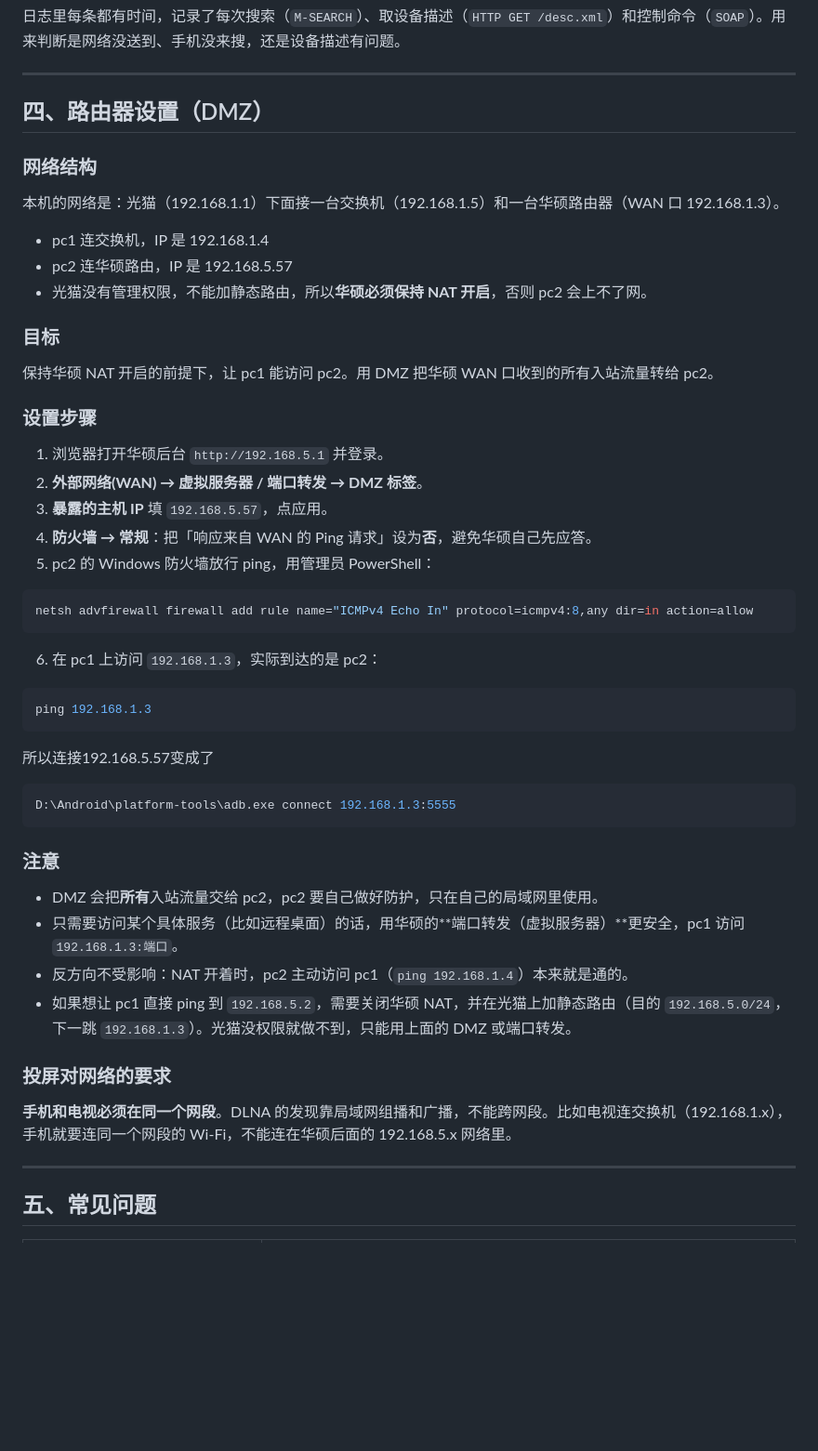
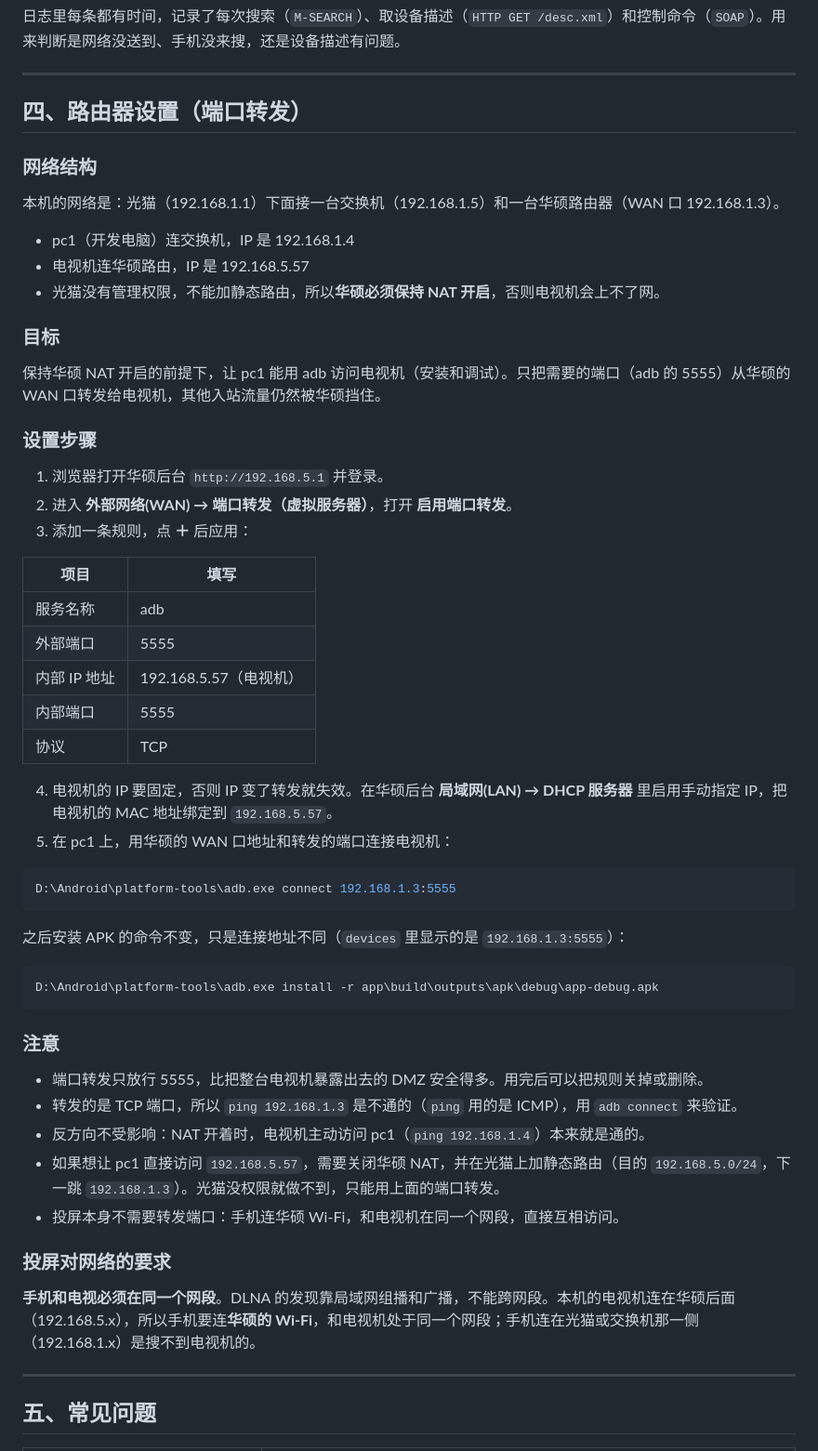
Before and after one commit to keminar/easycast, a Markdown page: README.md, the part around the change. Shown at 93% size. Rendered like a GitHub page; blank space fills up the shorter version.

Commit message:
docs: switch router section from DMZ to port forwarding
Describe forwarding only adb's TCP 5555 to the TV instead of exposing the
whole TV via DMZ, add DHCP reservation for the TV, and rename pc2 to the TV
throughout.

Co-Authored-By: Claude Sonnet 5.5 <noreply@anthropic.com>

````diff
--- a/README.md
+++ b/README.md
@@ -169,52 +169,58 @@ D:\Android\platform-tools\adb.exe logcat -d -v time -s EM
 
 ---
 
-## 四、路由器设置（DMZ）
+## 四、路由器设置（端口转发）
 
 ### 网络结构
 
 本机的网络是：光猫（192.168.1.1）下面接一台交换机（192.168.1.5）和一台华硕路由器（WAN 口 192.168.1.3）。
 
-- pc1 连交换机，IP 是 192.168.1.4
-- pc2 连华硕路由，IP 是 192.168.5.57
-- 光猫没有管理权限，不能加静态路由，所以**华硕必须保持 NAT 开启**，否则 pc2 会上不了网。
+- pc1（开发电脑）连交换机，IP 是 192.168.1.4
+- 电视机连华硕路由，IP 是 192.168.5.57
+- 光猫没有管理权限，不能加静态路由，所以**华硕必须保持 NAT 开启**，否则电视机会上不了网。
 
 ### 目标
 
-保持华硕 NAT 开启的前提下，让 pc1 能访问 pc2。用 DMZ 把华硕 WAN 口收到的所有入站流量转给 pc2。
+保持华硕 NAT 开启的前提下，让 pc1 能用 adb 访问电视机（安装和调试）。只把需要的端口（adb 的 5555）从华硕的 WAN 口转发给电视机，其他入站流量仍然被华硕挡住。
 
 ### 设置步骤
 
 1. 浏览器打开华硕后台 `http://192.168.5.1` 并登录。
-2. **外部网络(WAN) → 虚拟服务器 / 端口转发 → DMZ 标签**。
-3. **暴露的主机 IP** 填 `192.168.5.57`，点应用。
-4. **防火墙 → 常规**：把「响应来自 WAN 的 Ping 请求」设为**否**，避免华硕自己先应答。
-5. pc2 的 Windows 防火墙放行 ping，用管理员 PowerShell：
+2. 进入 **外部网络(WAN) → 端口转发（虚拟服务器）**，打开 **启用端口转发**。
+3. 添加一条规则，点 **＋** 后应用：
 
-```powershell
-netsh advfirewall firewall add rule name="ICMPv4 Echo In" protocol=icmpv4:8,any dir=in action=allow
-```
+| 项目 | 填写 |
+| --- | --- |
+| 服务名称 | adb |
+| 外部端口 | 5555 |
+| 内部 IP 地址 | 192.168.5.57（电视机） |
+| 内部端口 | 5555 |
+| 协议 | TCP |
 
-6. 在 pc1 上访问 `192.168.1.3`，实际到达的是 pc2：
+4. 电视机的 IP 要固定，否则 IP 变了转发就失效。在华硕后台 **局域网(LAN) → DHCP 服务器** 里启用手动指定 IP，把电视机的 MAC 地址绑定到 `192.168.5.57`。
+5. 在 pc1 上，用华硕的 WAN 口地址和转发的端口连接电视机：
 
-```powershell
-ping 192.168.1.3
-```
-
-所以连接192.168.5.57变成了
 ```powershell
 D:\Android\platform-tools\adb.exe connect 192.168.1.3:5555
 ```
+
+之后安装 APK 的命令不变，只是连接地址不同（`devices` 里显示的是 `192.168.1.3:5555`）：
+
+```powershell
+D:\Android\platform-tools\adb.exe install -r app\build\outputs\apk\debug\app-debug.apk
+```
+
 ### 注意
 
-- DMZ 会把**所有**入站流量交给 pc2，pc2 要自己做好防护，只在自己的局域网里使用。
-- 只需要访问某个具体服务（比如远程桌面）的话，用华硕的**端口转发（虚拟服务器）**更安全，pc1 访问 `192.168.1.3:端口`。
-- 反方向不受影响：NAT 开着时，pc2 主动访问 pc1（`ping 192.168.1.4`）本来就是通的。
-- 如果想让 pc1 直接 ping 到 `192.168.5.2`，需要关闭华硕 NAT，并在光猫上加静态路由（目的 `192.168.5.0/24`，下一跳 `192.168.1.3`）。光猫没权限就做不到，只能用上面的 DMZ 或端口转发。
+- 端口转发只放行 5555，比把整台电视机暴露出去的 DMZ 安全得多。用完后可以把规则关掉或删除。
+- 转发的是 TCP 端口，所以 `ping 192.168.1.3` 是不通的（`ping` 用的是 ICMP），用 `adb connect` 来验证。
+- 反方向不受影响：NAT 开着时，电视机主动访问 pc1（`ping 192.168.1.4`）本来就是通的。
+- 如果想让 pc1 直接访问 `192.168.5.57`，需要关闭华硕 NAT，并在光猫上加静态路由（目的 `192.168.5.0/24`，下一跳 `192.168.1.3`）。光猫没权限就做不到，只能用上面的端口转发。
+- 投屏本身不需要转发端口：手机连华硕 Wi-Fi，和电视机在同一个网段，直接互相访问。
 
 ### 投屏对网络的要求
 
-**手机和电视必须在同一个网段**。DLNA 的发现靠局域网组播和广播，不能跨网段。比如电视连交换机（192.168.1.x），手机就要连同一个网段的 Wi-Fi，不能连在华硕后面的 192.168.5.x 网络里。
+**手机和电视必须在同一个网段**。DLNA 的发现靠局域网组播和广播，不能跨网段。本机的电视机连在华硕后面（192.168.5.x），所以手机要连**华硕的 Wi-Fi**，和电视机处于同一个网段；手机连在光猫或交换机那一侧（192.168.1.x）是搜不到电视机的。
 
 ---
 
````
